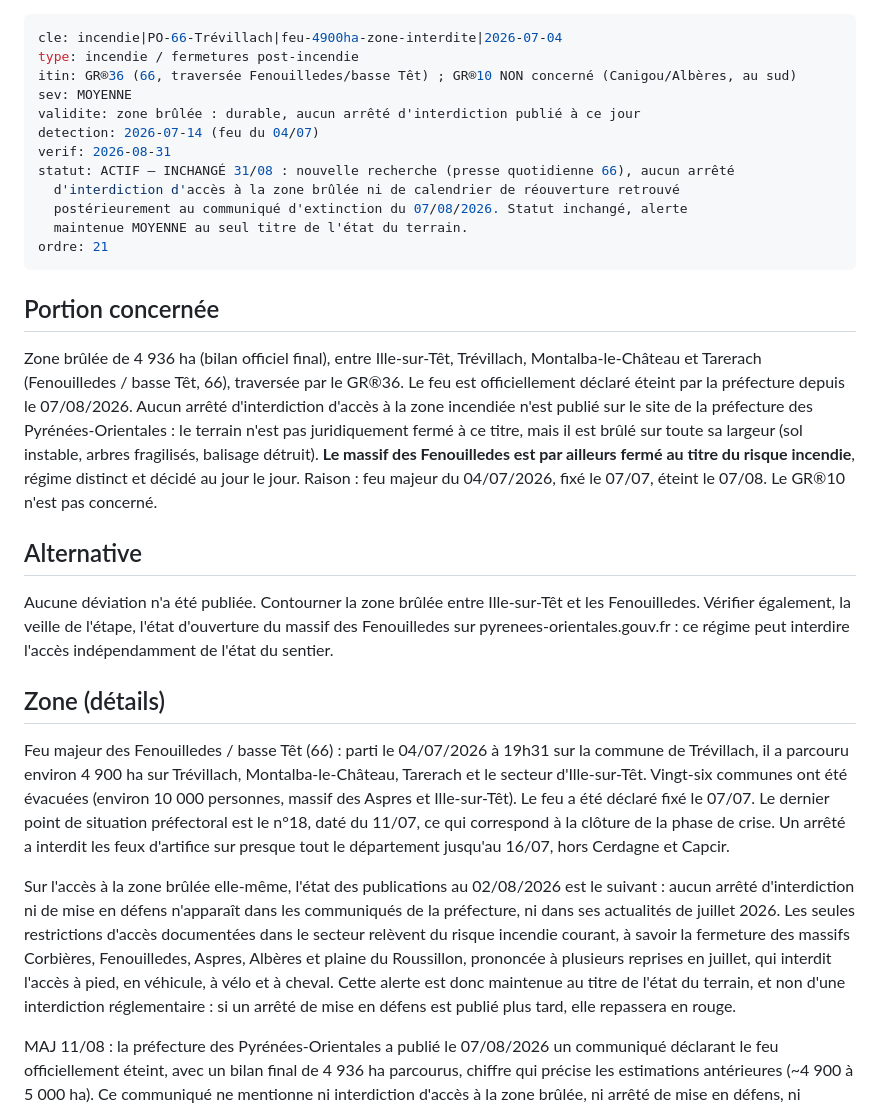
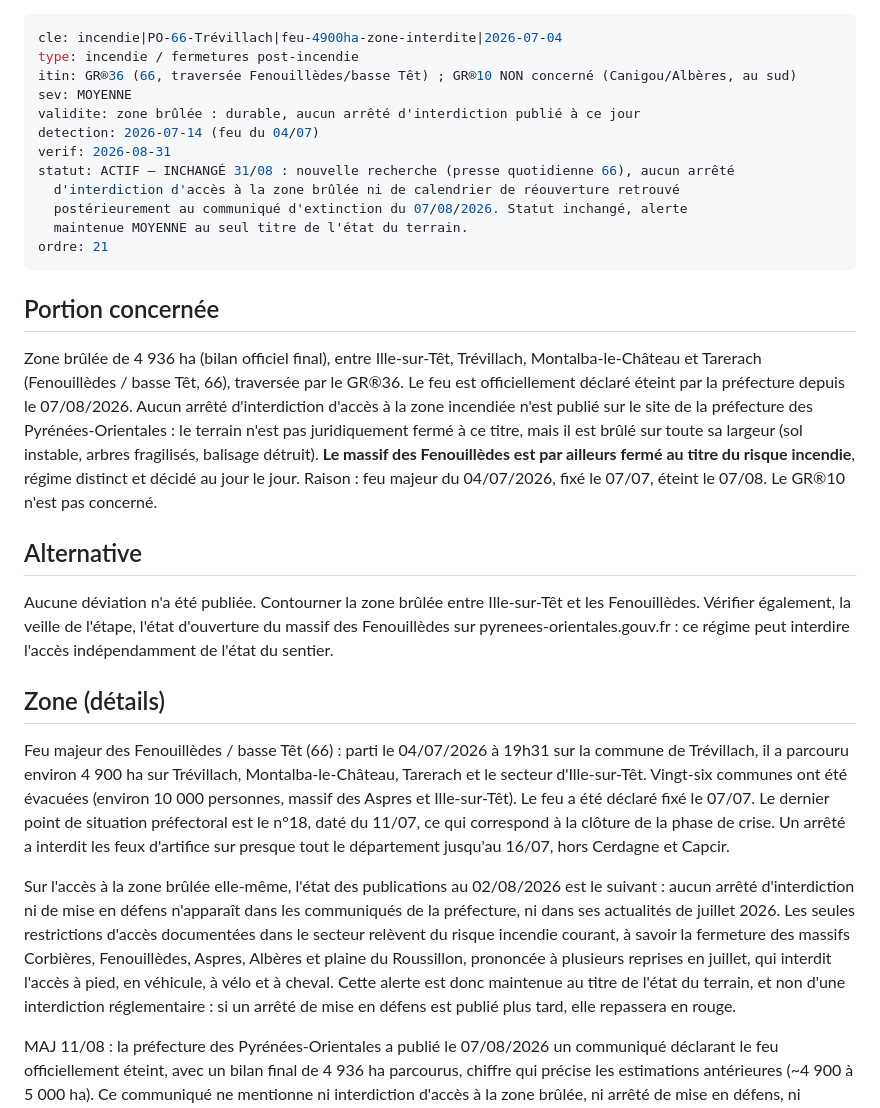
Before and after one commit to clementaes-omw/veille-sentiers-europe, a Markdown page: livrables/alertes/incendie--po-66-trevillach--feu-4900ha-zone-interdite--2026-07-04.md, the part around the change. Rendered like a GitHub page.

Commit message:
veille: correction accents (Fenouillèdes, revêtues) sur 3 fiches

```diff
--- a/livrables/alertes/incendie--po-66-trevillach--feu-4900ha-zone-interdite--2026-07-04.md
+++ b/livrables/alertes/incendie--po-66-trevillach--feu-4900ha-zone-interdite--2026-07-04.md
@@ -1,7 +1,7 @@
 ---
 cle: incendie|PO-66-Trévillach|feu-4900ha-zone-interdite|2026-07-04
 type: incendie / fermetures post-incendie
-itin: GR®36 (66, traversée Fenouilledes/basse Têt) ; GR®10 NON concerné (Canigou/Albères, au sud)
+itin: GR®36 (66, traversée Fenouillèdes/basse Têt) ; GR®10 NON concerné (Canigou/Albères, au sud)
 sev: MOYENNE
 validite: zone brûlée : durable, aucun arrêté d'interdiction publié à ce jour
 detection: 2026-07-14 (feu du 04/07)
@@ -15,17 +15,17 @@ ordre: 21
 
 ## Portion concernée
 
-Zone brûlée de 4 936 ha (bilan officiel final), entre Ille-sur-Têt, Trévillach, Montalba-le-Château et Tarerach (Fenouilledes / basse Têt, 66), traversée par le GR®36. Le feu est officiellement déclaré éteint par la préfecture depuis le 07/08/2026. Aucun arrêté d'interdiction d'accès à la zone incendiée n'est publié sur le site de la préfecture des Pyrénées-Orientales : le terrain n'est pas juridiquement fermé à ce titre, mais il est brûlé sur toute sa largeur (sol instable, arbres fragilisés, balisage détruit). **Le massif des Fenouilledes est par ailleurs fermé au titre du risque incendie**, régime distinct et décidé au jour le jour. Raison : feu majeur du 04/07/2026, fixé le 07/07, éteint le 07/08. Le GR®10 n'est pas concerné.
+Zone brûlée de 4 936 ha (bilan officiel final), entre Ille-sur-Têt, Trévillach, Montalba-le-Château et Tarerach (Fenouillèdes / basse Têt, 66), traversée par le GR®36. Le feu est officiellement déclaré éteint par la préfecture depuis le 07/08/2026. Aucun arrêté d'interdiction d'accès à la zone incendiée n'est publié sur le site de la préfecture des Pyrénées-Orientales : le terrain n'est pas juridiquement fermé à ce titre, mais il est brûlé sur toute sa largeur (sol instable, arbres fragilisés, balisage détruit). **Le massif des Fenouillèdes est par ailleurs fermé au titre du risque incendie**, régime distinct et décidé au jour le jour. Raison : feu majeur du 04/07/2026, fixé le 07/07, éteint le 07/08. Le GR®10 n'est pas concerné.
 
 ## Alternative
 
-Aucune déviation n'a été publiée. Contourner la zone brûlée entre Ille-sur-Têt et les Fenouilledes. Vérifier également, la veille de l'étape, l'état d'ouverture du massif des Fenouilledes sur pyrenees-orientales.gouv.fr : ce régime peut interdire l'accès indépendamment de l'état du sentier.
+Aucune déviation n'a été publiée. Contourner la zone brûlée entre Ille-sur-Têt et les Fenouillèdes. Vérifier également, la veille de l'étape, l'état d'ouverture du massif des Fenouillèdes sur pyrenees-orientales.gouv.fr : ce régime peut interdire l'accès indépendamment de l'état du sentier.
 
 ## Zone (détails)
 
-Feu majeur des Fenouilledes / basse Têt (66) : parti le 04/07/2026 à 19h31 sur la commune de Trévillach, il a parcouru environ 4 900 ha sur Trévillach, Montalba-le-Château, Tarerach et le secteur d'Ille-sur-Têt. Vingt-six communes ont été évacuées (environ 10 000 personnes, massif des Aspres et Ille-sur-Têt). Le feu a été déclaré fixé le 07/07. Le dernier point de situation préfectoral est le n°18, daté du 11/07, ce qui correspond à la clôture de la phase de crise. Un arrêté a interdit les feux d'artifice sur presque tout le département jusqu'au 16/07, hors Cerdagne et Capcir.
+Feu majeur des Fenouillèdes / basse Têt (66) : parti le 04/07/2026 à 19h31 sur la commune de Trévillach, il a parcouru environ 4 900 ha sur Trévillach, Montalba-le-Château, Tarerach et le secteur d'Ille-sur-Têt. Vingt-six communes ont été évacuées (environ 10 000 personnes, massif des Aspres et Ille-sur-Têt). Le feu a été déclaré fixé le 07/07. Le dernier point de situation préfectoral est le n°18, daté du 11/07, ce qui correspond à la clôture de la phase de crise. Un arrêté a interdit les feux d'artifice sur presque tout le département jusqu'au 16/07, hors Cerdagne et Capcir.
 
-Sur l'accès à la zone brûlée elle-même, l'état des publications au 02/08/2026 est le suivant : aucun arrêté d'interdiction ni de mise en défens n'apparaît dans les communiqués de la préfecture, ni dans ses actualités de juillet 2026. Les seules restrictions d'accès documentées dans le secteur relèvent du risque incendie courant, à savoir la fermeture des massifs Corbières, Fenouilledes, Aspres, Albères et plaine du Roussillon, prononcée à plusieurs reprises en juillet, qui interdit l'accès à pied, en véhicule, à vélo et à cheval. Cette alerte est donc maintenue au titre de l'état du terrain, et non d'une interdiction réglementaire : si un arrêté de mise en défens est publié plus tard, elle repassera en rouge.
+Sur l'accès à la zone brûlée elle-même, l'état des publications au 02/08/2026 est le suivant : aucun arrêté d'interdiction ni de mise en défens n'apparaît dans les communiqués de la préfecture, ni dans ses actualités de juillet 2026. Les seules restrictions d'accès documentées dans le secteur relèvent du risque incendie courant, à savoir la fermeture des massifs Corbières, Fenouillèdes, Aspres, Albères et plaine du Roussillon, prononcée à plusieurs reprises en juillet, qui interdit l'accès à pied, en véhicule, à vélo et à cheval. Cette alerte est donc maintenue au titre de l'état du terrain, et non d'une interdiction réglementaire : si un arrêté de mise en défens est publié plus tard, elle repassera en rouge.
 
 MAJ 11/08 : la préfecture des Pyrénées-Orientales a publié le 07/08/2026 un communiqué déclarant le feu officiellement éteint, avec un bilan final de 4 936 ha parcourus, chiffre qui précise les estimations antérieures (~4 900 à 5 000 ha). Ce communiqué ne mentionne ni interdiction d'accès à la zone brûlée, ni arrêté de mise en défens, ni calendrier de réouverture : il porte uniquement sur l'extinction du sinistre. L'état du terrain (zone brûlée impraticable, sans réglementation d'accès spécifique) reste donc inchangé.
 
```
Also changed, not shown: livrables/alertes/risque-feu--alberes-66--fermeture-massif-gr10--2026-07-10.md (+1 -1 lines), livrables/alertes/risque-feu--hautespyrenees-65--interdiction-feu-massifs-forestiers--2026-07-27.md (+2 -2 lines).
